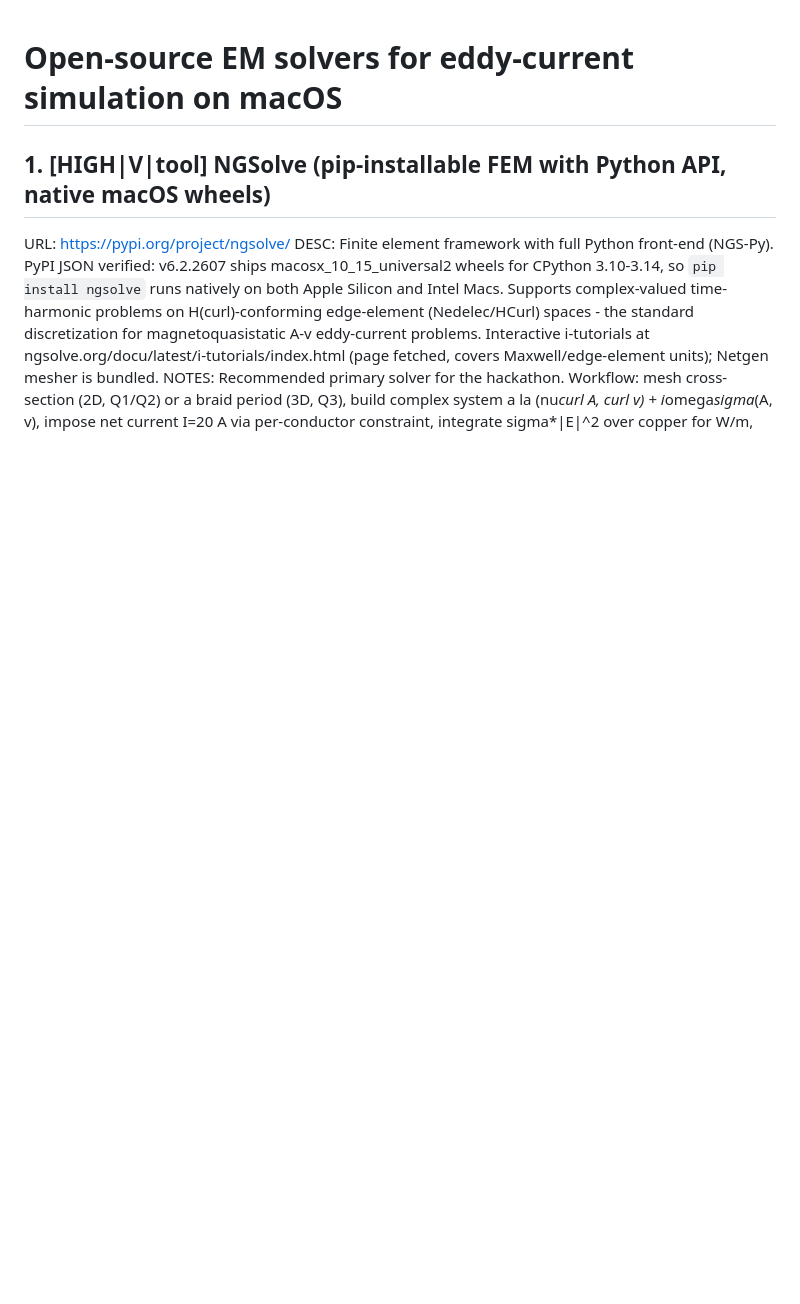
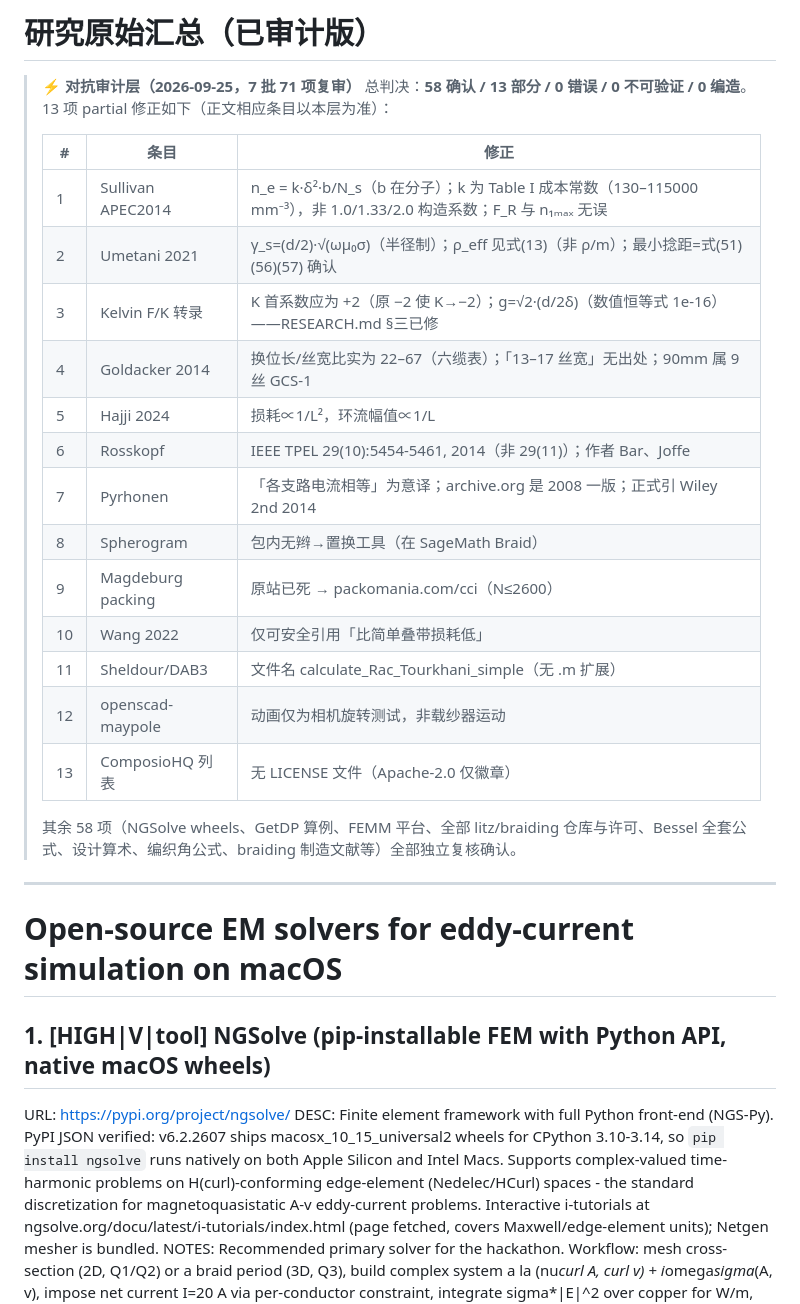
Before and after one commit to obtito/litz-braided-wire, a Markdown page: 研究原始汇总.md, the part around the change. Rendered like a GitHub page; blank space fills up the shorter version.

Commit message:
audit: apply 13 corrections from 7-batch adversarial research review (58 confirmed/13 partial/0 fabricated)

```diff
--- a/研究原始汇总.md
+++ b/研究原始汇总.md
@@ -1,3 +1,27 @@
+# 研究原始汇总（已审计版）
+
+> **⚡ 对抗审计层（2026-09-25，7 批 71 项复审）**
+> 总判决：**58 确认 / 13 部分 / 0 错误 / 0 不可验证 / 0 编造**。13 项 partial 修正如下（正文相应条目以本层为准）：
+>
+> | # | 条目 | 修正 |
+> |---|------|------|
+> | 1 | Sullivan APEC2014 | n_e = k·δ²·b/N_s（b 在分子）；k 为 Table I 成本常数（130–115000 mm⁻³），非 1.0/1.33/2.0 构造系数；F_R 与 n₁ₘₐₓ 无误 |
+> | 2 | Umetani 2021 | γ_s=(d/2)·√(ωμ₀σ)（半径制）；ρ_eff 见式(13)（非 ρ/m）；最小捻距=式(51)(56)(57) 确认 |
+> | 3 | Kelvin F/K 转录 | K 首系数应为 +2（原 −2 使 K→−2）；g=√2·(d/2δ)（数值恒等式 1e-16）——RESEARCH.md §三已修 |
+> | 4 | Goldacker 2014 | 换位长/丝宽比实为 22–67（六缆表）；「13–17 丝宽」无出处；90mm 属 9 丝 GCS-1 |
+> | 5 | Hajji 2024 | 损耗∝1/L²，环流幅值∝1/L |
+> | 6 | Rosskopf | IEEE TPEL 29(10):5454-5461, 2014（非 29(11)）；作者 Bar、Joffe |
+> | 7 | Pyrhonen | 「各支路电流相等」为意译；archive.org 是 2008 一版；正式引 Wiley 2nd 2014 |
+> | 8 | Spherogram | 包内无辫→置换工具（在 SageMath Braid） |
+> | 9 | Magdeburg packing | 原站已死 → packomania.com/cci（N≤2600） |
+> | 10 | Wang 2022 | 仅可安全引用「比简单叠带损耗低」 |
+> | 11 | Sheldour/DAB3 | 文件名 calculate_Rac_Tourkhani_simple（无 .m 扩展） |
+> | 12 | openscad-maypole | 动画仅为相机旋转测试，非载纱器运动 |
+> | 13 | ComposioHQ 列表 | 无 LICENSE 文件（Apache-2.0 仅徽章） |
+>
+> 其余 58 项（NGSolve wheels、GetDP 算例、FEMM 平台、全部 litz/braiding 仓库与许可、Bessel 全套公式、设计算术、编织角公式、braiding 制造文献等）全部独立复核确认。
+
+---
 # Open-source EM solvers for eddy-current simulation on macOS
 
 ## 1. [HIGH|V|tool] NGSolve (pip-installable FEM with Python API, native macOS wheels)
```
Also changed, not shown: RESEARCH.md (+14 -12 lines).
